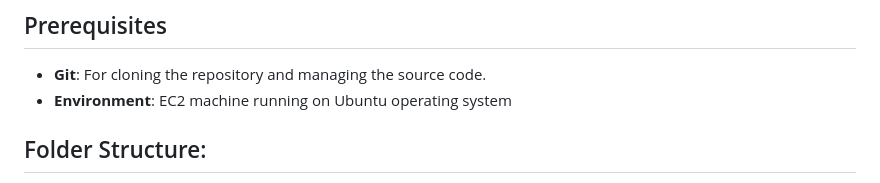
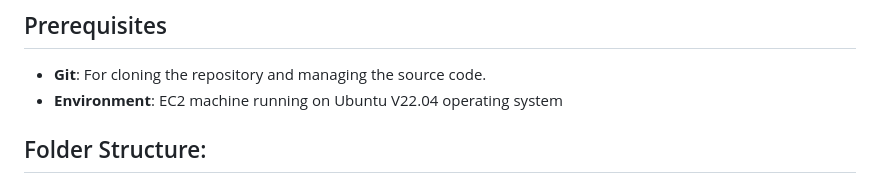
Before and after one commit to jcohenp/infinidat-challenge, a Markdown page: README.md, the part around the change. GitHub-like rendering.

Commit message:
add information on prerequisites

```diff
--- a/README.md
+++ b/README.md
@@ -5,7 +5,7 @@ This repository contains various resources and configurations for managing a Kub
 ## Prerequisites
 
 - **Git**: For cloning the repository and managing the source code.
-- **Environment**: EC2 machine running on Ubuntu operating system
+- **Environment**: EC2 machine running on Ubuntu V22.04 operating system
 
 
 ## Folder Structure:
```
